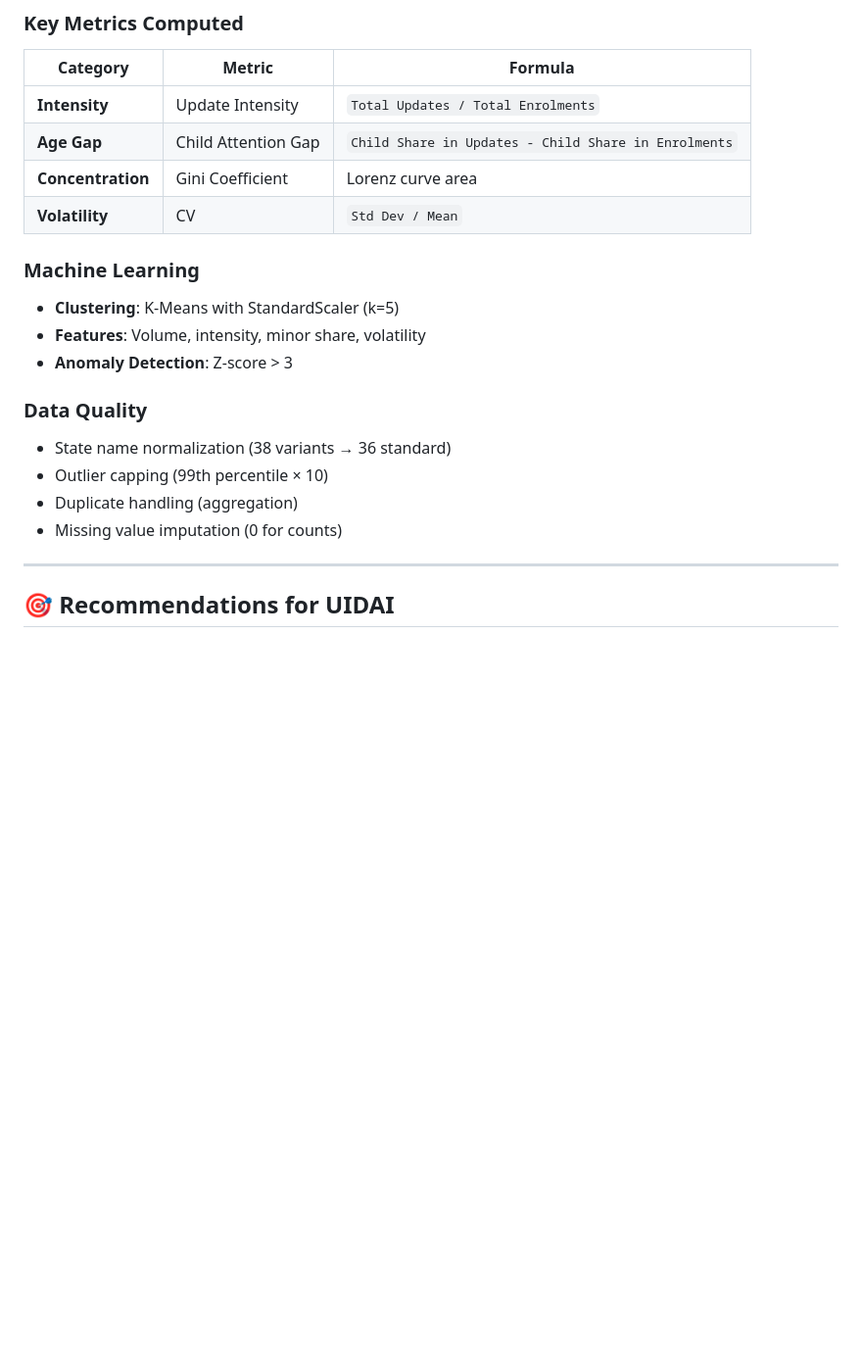
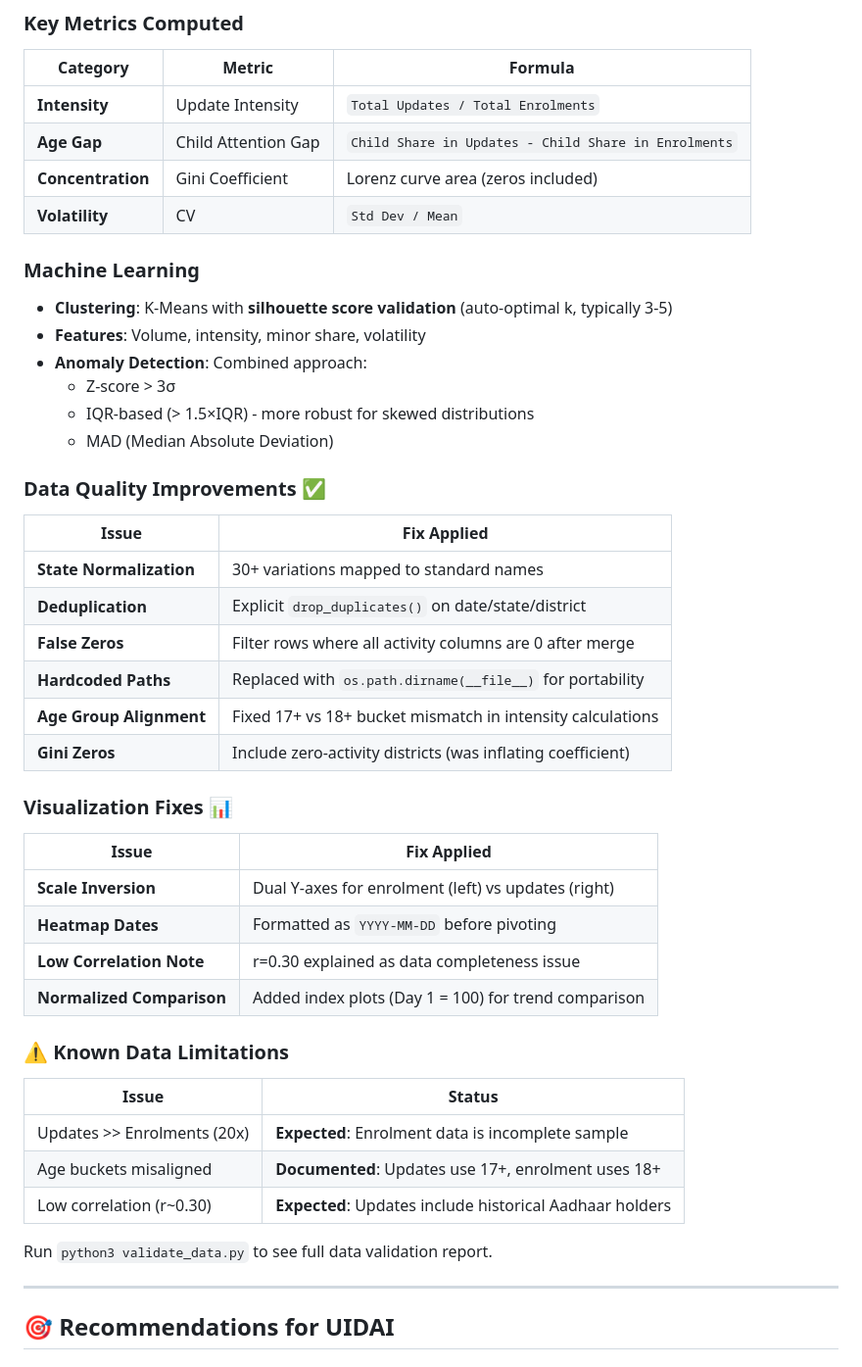
Before and after one commit to oki-dokii/UIDAI, a Markdown page: README.md, the part around one of its changes. Shown at 98% size. GitHub-like rendering; blank space fills up the shorter version.

```diff
--- a/README.md
+++ b/README.md
@@ -204,21 +225,47 @@ python3 uidai_comprehensive_analysis.py
 |----------|--------|---------|
 | **Intensity** | Update Intensity | `Total Updates / Total Enrolments` |
 | **Age Gap** | Child Attention Gap | `Child Share in Updates - Child Share in Enrolments` |
-| **Concentration** | Gini Coefficient | Lorenz curve area |
+| **Concentration** | Gini Coefficient | Lorenz curve area (zeros included) |
 | **Volatility** | CV | `Std Dev / Mean` |
 
 ### Machine Learning
 
-- **Clustering**: K-Means with StandardScaler (k=5)
+- **Clustering**: K-Means with **silhouette score validation** (auto-optimal k, typically 3-5)
 - **Features**: Volume, intensity, minor share, volatility
-- **Anomaly Detection**: Z-score > 3
+- **Anomaly Detection**: Combined approach:
+  - Z-score > 3σ
+  - IQR-based (> 1.5×IQR) - more robust for skewed distributions
+  - MAD (Median Absolute Deviation)
 
-### Data Quality
+### Data Quality Improvements ✅
 
-- State name normalization (38 variants → 36 standard)
-- Outlier capping (99th percentile × 10)
-- Duplicate handling (aggregation)
-- Missing value imputation (0 for counts)
+| Issue | Fix Applied |
+|-------|-------------|
+| **State Normalization** | 30+ variations mapped to standard names |
+| **Deduplication** | Explicit `drop_duplicates()` on date/state/district |
+| **False Zeros** | Filter rows where all activity columns are 0 after merge |
+| **Hardcoded Paths** | Replaced with `os.path.dirname(__file__)` for portability |
+| **Age Group Alignment** | Fixed 17+ vs 18+ bucket mismatch in intensity calculations |
+| **Gini Zeros** | Include zero-activity districts (was inflating coefficient) |
+
+### Visualization Fixes 📊
+
+| Issue | Fix Applied |
+|-------|-------------|
+| **Scale Inversion** | Dual Y-axes for enrolment (left) vs updates (right) |
+| **Heatmap Dates** | Formatted as `YYYY-MM-DD` before pivoting |
+| **Low Correlation Note** | r=0.30 explained as data completeness issue |
+| **Normalized Comparison** | Added index plots (Day 1 = 100) for trend comparison |
+
+### ⚠️ Known Data Limitations
+
+| Issue | Status |
+|-------|--------|
+| Updates >> Enrolments (20x) | **Expected**: Enrolment data is incomplete sample |
+| Age buckets misaligned | **Documented**: Updates use 17+, enrolment uses 18+ |
+| Low correlation (r~0.30) | **Expected**: Updates include historical Aadhaar holders |
+
+Run `python3 validate_data.py` to see full data validation report.
 
 ---
 
```
Also changed, not shown: other parts of README.md (+27 -6 lines).
